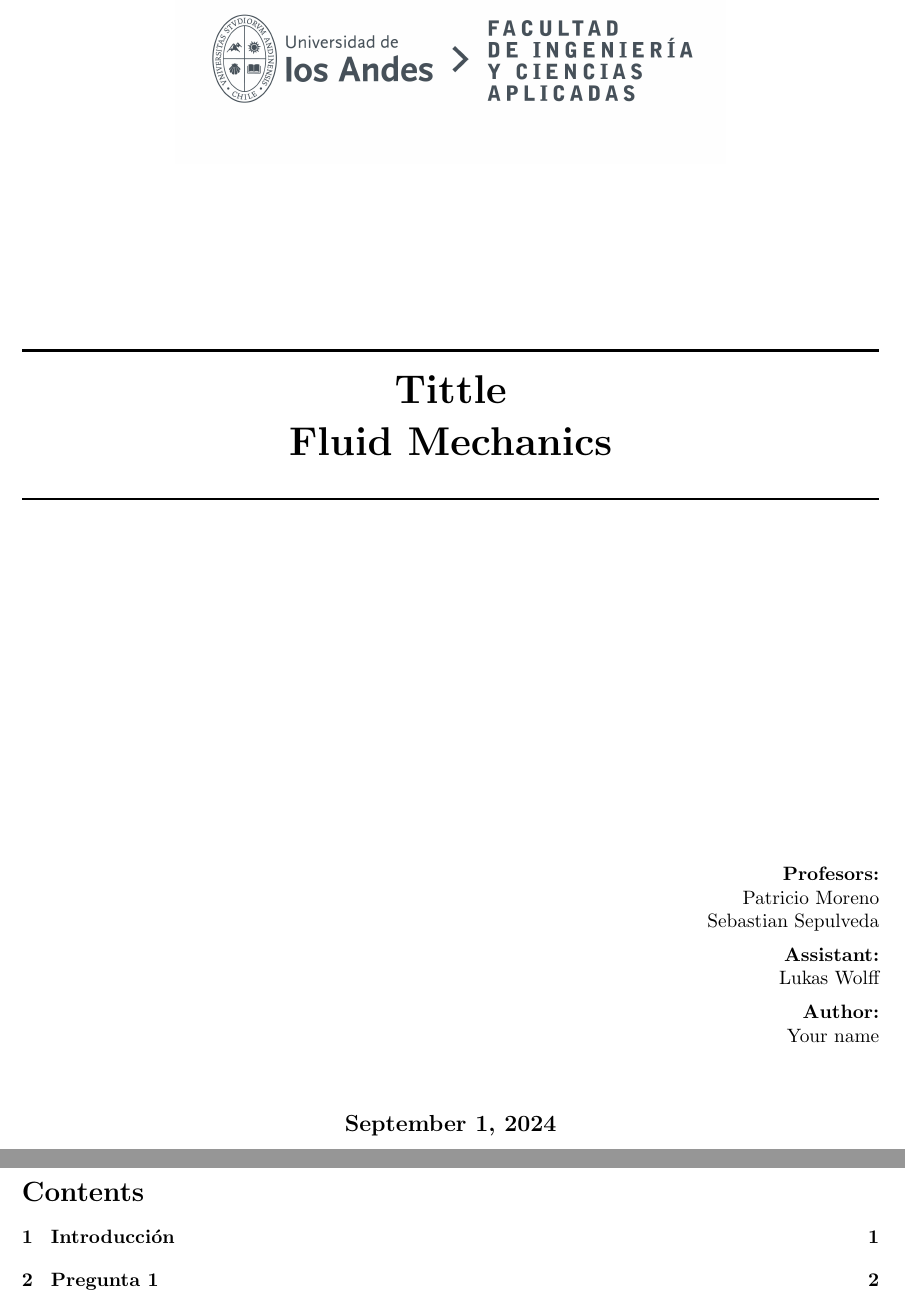
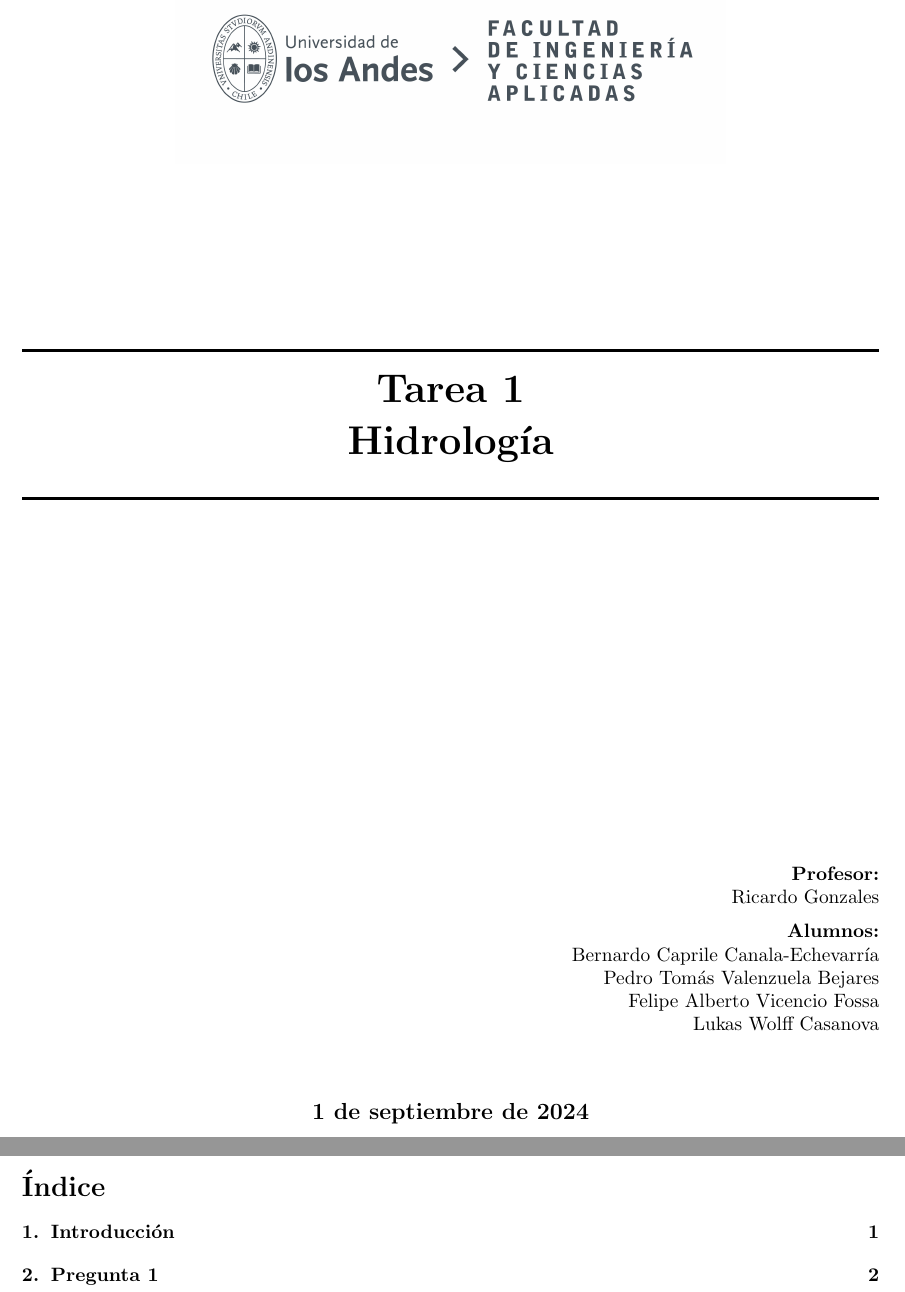
Before and after one commit to LukasWolff2002/TAREA_1_HIDROLOGIA, a LaTeX document (INFORME/informe.tex): two parts of pages 1 and 2 of 15, joined at a grey line, cut at the place of the change. Compiled offline with pdfLaTeX.

Commit message:
arreglo de portada

```diff
--- a/INFORME/informe.tex
+++ b/INFORME/informe.tex
@@ -1,9 +1,8 @@
 %NO MODIFICAR ESTA SECCION!
 \documentclass{article} % Define la clase del documento, en este caso, un artículo
-
 \usepackage[letterpaper,margin=3cm]{geometry} % Configura el tamaño del papel y los márgenes del documento
 \usepackage{graphicx} % Permite la inserción de imágenes
-%\usepackage[spanish]{babel}% Activar esta configuración para informes en español, ajusta el idioma del documento
+\usepackage[spanish]{babel}% Activar esta configuración para informes en español, ajusta el idioma del documento
 \usepackage[usenames]{color} % Permite el uso de colores definidos por nombre en el documento
 \usepackage{hyperref} % Habilita enlaces y referencias dentro del documento
 \hypersetup{colorlinks=true, linkcolor = black, citecolor= black} % Configura el color de los enlaces y citas
@@ -78,23 +77,24 @@
 %	SECCION DEL TITULO
 %----------------------------------------------------------------------------------------
 \HRule \\[0.4cm]
-{ \huge \bfseries Tittle}\\[0.4cm] % Titulo del documento
-{ \huge \bfseries Fluid Mechanics}\\[0.4cm] % Titulo del documento
+{ \huge \bfseries Tarea 1}\\[0.4cm] % Titulo del documento
+{ \huge \bfseries Hidrología}\\[0.4cm] % Titulo del documento
 \HRule \\[1.5cm]
  \vspace{5cm}
 %----------------------------------------------------------------------------------------
 %	SECCION DEL AUTOR
 %----------------------------------------------------------------------------------------
 \begin{flushright}
-    { \textbf{Profesors:}\\
-    Patricio Moreno\\
-    Sebastian Sepulveda\\
+    { \textbf{Profesor:}\\
+    Ricardo Gonzales\\
     \vspace{0.2cm}
-    \textbf{Assistant:}\\
-    Lukas Wolff\\
+    \textbf{Alumnos:}\\
+    Bernardo Caprile Canala-Echevarría\\
+    Pedro Tomás Valenzuela Bejares\\
+    Felipe Alberto Vicencio Fossa \\
+    Lukas Wolff Casanova\\
     \vspace{0.2cm}
-    \textbf{Author:}\\
-    Your name\\
+
 }
 \end{flushright}
 \vspace{1cm}
```
Also changed, not shown: INFORME/informe.tex (10 more changed lines), 8 other files.
